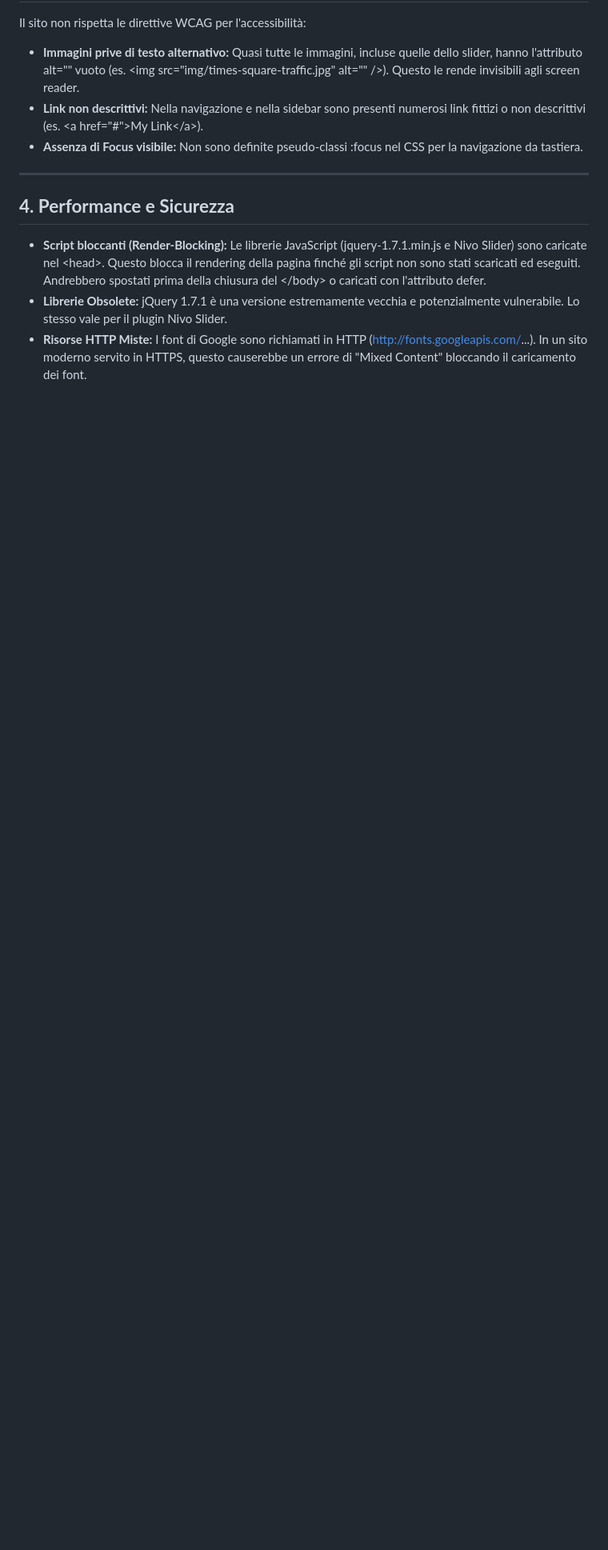
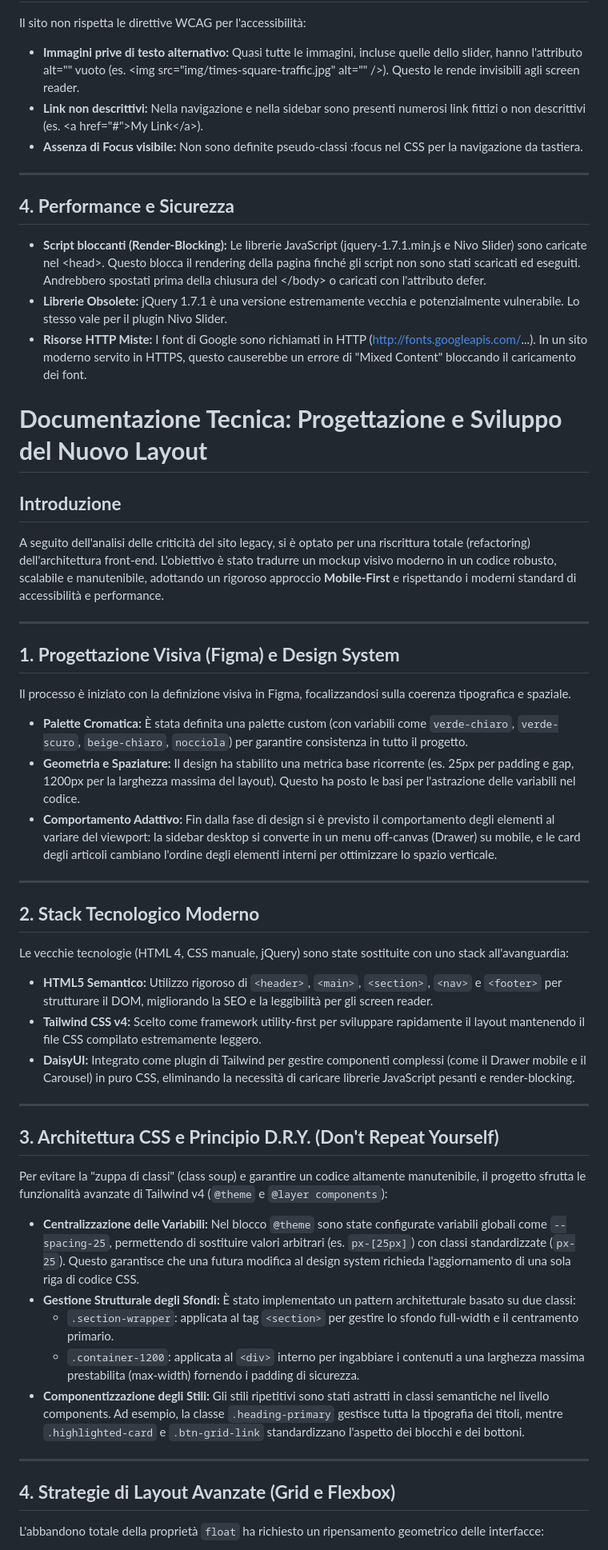
Before and after one commit to granafilo/website-restyle-frontend, a Markdown page: documentazione_tecnica.md, the part around one of its changes. Shown at 80% size. Drawn GitHub-style; blank space fills up the shorter version.

Commit message:
Completamento file di documentazione tecnica con spiegazione delle scelte prese durante il completamento del progetto

```diff
--- a/documentazione_tecnica.md
+++ b/documentazione_tecnica.md
@@ -45,3 +45,48 @@ Il sito non rispetta le direttive WCAG per l'accessibilità:
 * **Script bloccanti (Render-Blocking):** Le librerie JavaScript (jquery-1.7.1.min.js e Nivo Slider) sono caricate nel \<head\>. Questo blocca il rendering della pagina finché gli script non sono stati scaricati ed eseguiti. Andrebbero spostati prima della chiusura del \</body\> o caricati con l'attributo defer.
 * **Librerie Obsolete:** jQuery 1.7.1 è una versione estremamente vecchia e potenzialmente vulnerabile. Lo stesso vale per il plugin Nivo Slider.
 * **Risorse HTTP Miste:** I font di Google sono richiamati in HTTP (http://fonts.googleapis.com/...). In un sito moderno servito in HTTPS, questo causerebbe un errore di "Mixed Content" bloccando il caricamento dei font.
+
+# **Documentazione Tecnica: Progettazione e Sviluppo del Nuovo Layout**
+
+## **Introduzione**
+
+A seguito dell'analisi delle criticità del sito legacy, si è optato per una riscrittura totale (refactoring) dell'architettura front-end. L'obiettivo è stato tradurre un mockup visivo moderno in un codice robusto, scalabile e manutenibile, adottando un rigoroso approccio **Mobile-First** e rispettando i moderni standard di accessibilità e performance.
+
+---
+
+## **1\. Progettazione Visiva (Figma) e Design System**
+
+Il processo è iniziato con la definizione visiva in Figma, focalizzandosi sulla coerenza tipografica e spaziale.
+
+* **Palette Cromatica:** È stata definita una palette custom (con variabili come `verde-chiaro`, `verde-scuro`, `beige-chiaro`, `nocciola`) per garantire consistenza in tutto il progetto.
+* **Geometria e Spaziature:** Il design ha stabilito una metrica base ricorrente (es. 25px per padding e gap, 1200px per la larghezza massima del layout). Questo ha posto le basi per l'astrazione delle variabili nel codice.
+* **Comportamento Adattivo:** Fin dalla fase di design si è previsto il comportamento degli elementi al variare del viewport: la sidebar desktop si converte in un menu off-canvas (Drawer) su mobile, e le card degli articoli cambiano l'ordine degli elementi interni per ottimizzare lo spazio verticale.
+
+---
+
+## **2\. Stack Tecnologico Moderno**
+
+Le vecchie tecnologie (HTML 4, CSS manuale, jQuery) sono state sostituite con uno stack all'avanguardia:
+
+* **HTML5 Semantico:** Utilizzo rigoroso di `<header>`, `<main>`, `<section>`, `<nav>` e `<footer>` per strutturare il DOM, migliorando la SEO e la leggibilità per gli screen reader.
+* **Tailwind CSS v4:** Scelto come framework utility-first per sviluppare rapidamente il layout mantenendo il file CSS compilato estremamente leggero.
+* **DaisyUI:** Integrato come plugin di Tailwind per gestire componenti complessi (come il Drawer mobile e il Carousel) in puro CSS, eliminando la necessità di caricare librerie JavaScript pesanti e render-blocking.
+
+---
+
+## **3\. Architettura CSS e Principio D.R.Y. (Don't Repeat Yourself)**
+
+Per evitare la "zuppa di classi" (class soup) e garantire un codice altamente manutenibile, il progetto sfrutta le funzionalità avanzate di Tailwind v4 (`@theme` e `@layer components`):
+
+* **Centralizzazione delle Variabili:** Nel blocco `@theme` sono state configurate variabili globali come `--spacing-25`, permettendo di sostituire valori arbitrari (es. `px-[25px]`) con classi standardizzate (`px-25`). Questo garantisce che una futura modifica al design system richieda l'aggiornamento di una sola riga di codice CSS.
+* **Gestione Strutturale degli Sfondi:** È stato implementato un pattern architetturale basato su due classi:
+  * `.section-wrapper`: applicata al tag `<section>` per gestire lo sfondo full-width e il centramento primario.
+  * `.container-1200`: applicata al `<div>` interno per ingabbiare i contenuti a una larghezza massima prestabilita (max-width) fornendo i padding di sicurezza.
+* **Componentizzazione degli Stili:** Gli stili ripetitivi sono stati astratti in classi semantiche nel livello components. Ad esempio, la classe `.heading-primary` gestisce tutta la tipografia dei titoli, mentre `.highlighted-card` e `.btn-grid-link` standardizzano l'aspetto dei blocchi e dei bottoni.
+
+---
+
+## **4\. Strategie di Layout Avanzate (Grid e Flexbox)**
+
+L'abbandono totale della proprietà `float` ha richiesto un ripensamento geometrico delle interfacce:
+
```
Also changed, not shown: other parts of documentazione_tecnica.md (+13 -0 lines).
